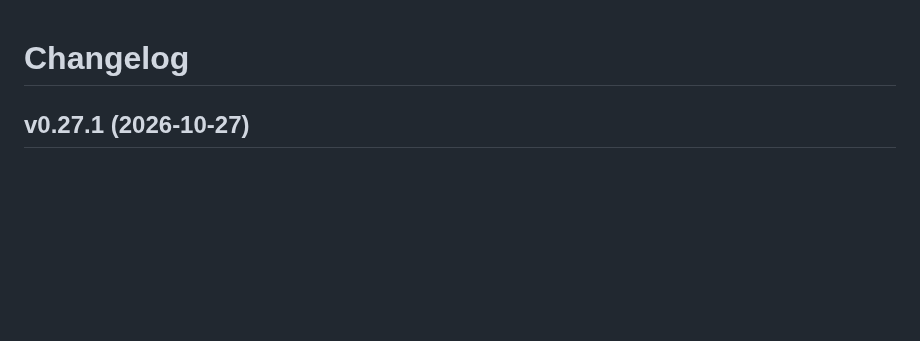
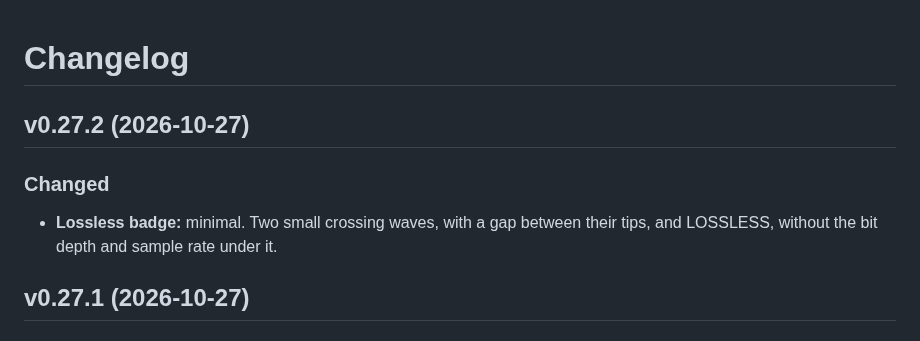
Before and after one commit to stefanobuttarelli/betterPod, a Markdown page: CHANGELOG.md, the part around the change. Rendered like a GitHub page; blank space fills up the shorter version.

```diff
--- a/CHANGELOG.md
+++ b/CHANGELOG.md
@@ -1,4 +1,9 @@
 # Changelog
+
+## v0.27.2 (2026-10-27)
+
+### Changed
+- **Lossless badge:** minimal. Two small crossing waves, with a gap between their tips, and LOSSLESS, without the bit depth and sample rate under it.
 
 ## v0.27.1 (2026-10-27)
 
```
Also changed, not shown: README.md (+3 -3 lines), docs/images/hero.png, docs/images/nowplaying.png, 7 other files.
